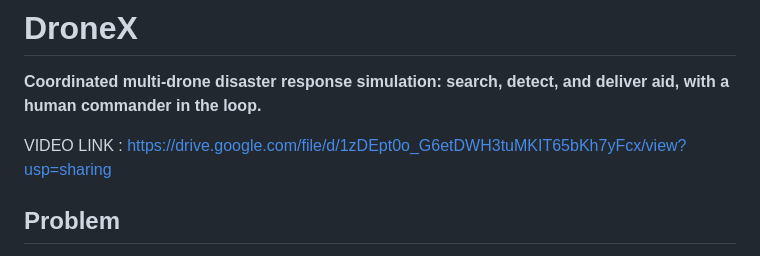
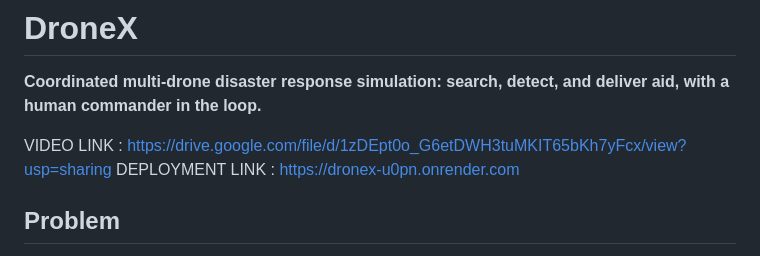
Before and after one commit to Mr46lite/DroneX_New, a Markdown page: README.md, the part around the change. Rendered like a GitHub page.

```diff
--- a/README.md
+++ b/README.md
@@ -3,6 +3,7 @@
 **Coordinated multi-drone disaster response simulation: search, detect, and deliver aid, with a human commander in the loop.**
 
 VIDEO LINK : https://drive.google.com/file/d/1zDEpt0o_G6etDWH3tuMKIT65bKh7yFcx/view?usp=sharing
+DEPLOYMENT LINK : https://dronex-u0pn.onrender.com
 
 ## Problem
 
```
